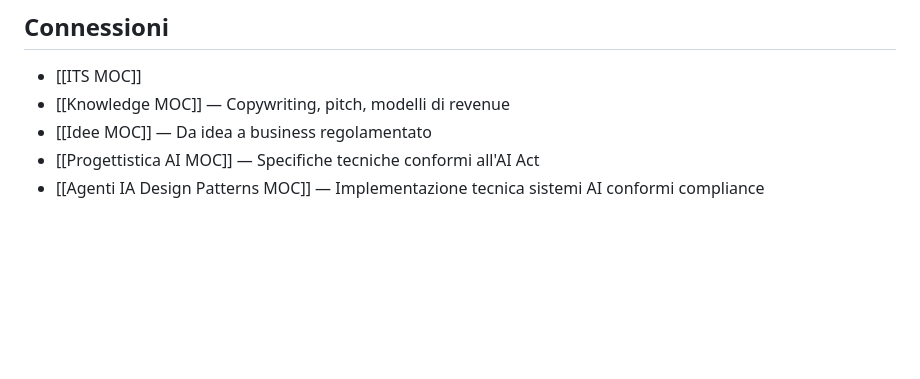
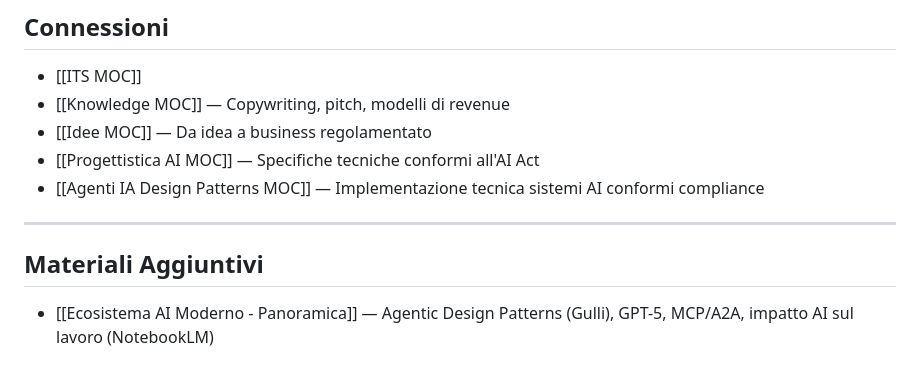
Before and after one commit to Chirone23/obsidian_sync, a Markdown page: ITS/Lorenzo - Imprenditoriale/Imprenditoria MOC.md, the part around the change. Rendered like a GitHub page; blank space fills up the shorter version.

Commit message:
Update: estrazione completa NotebookLM Lorenzo (4-query playbook) - Ecosistema AI Moderno

```diff
--- a/ITS/Lorenzo - Imprenditoriale/Imprenditoria MOC.md
+++ b/ITS/Lorenzo - Imprenditoriale/Imprenditoria MOC.md
@@ -196,3 +196,10 @@ Guide per l'interpretazione efficace di grafici e tabelle a supporto di decision
 - [[Idee MOC]] — Da idea a business regolamentato
 - [[Progettistica AI MOC]] — Specifiche tecniche conformi all'AI Act
 - [[Agenti IA Design Patterns MOC]] — Implementazione tecnica sistemi AI conformi compliance
+
+
+---
+
+## Materiali Aggiuntivi
+
+- [[Ecosistema AI Moderno - Panoramica]] — Agentic Design Patterns (Gulli), GPT-5, MCP/A2A, impatto AI sul lavoro (NotebookLM)
```
Also changed, not shown: ITS/Lorenzo - Imprenditoriale/Ecosistema AI Moderno - Panoramica.md (added, +246 -0 lines).
